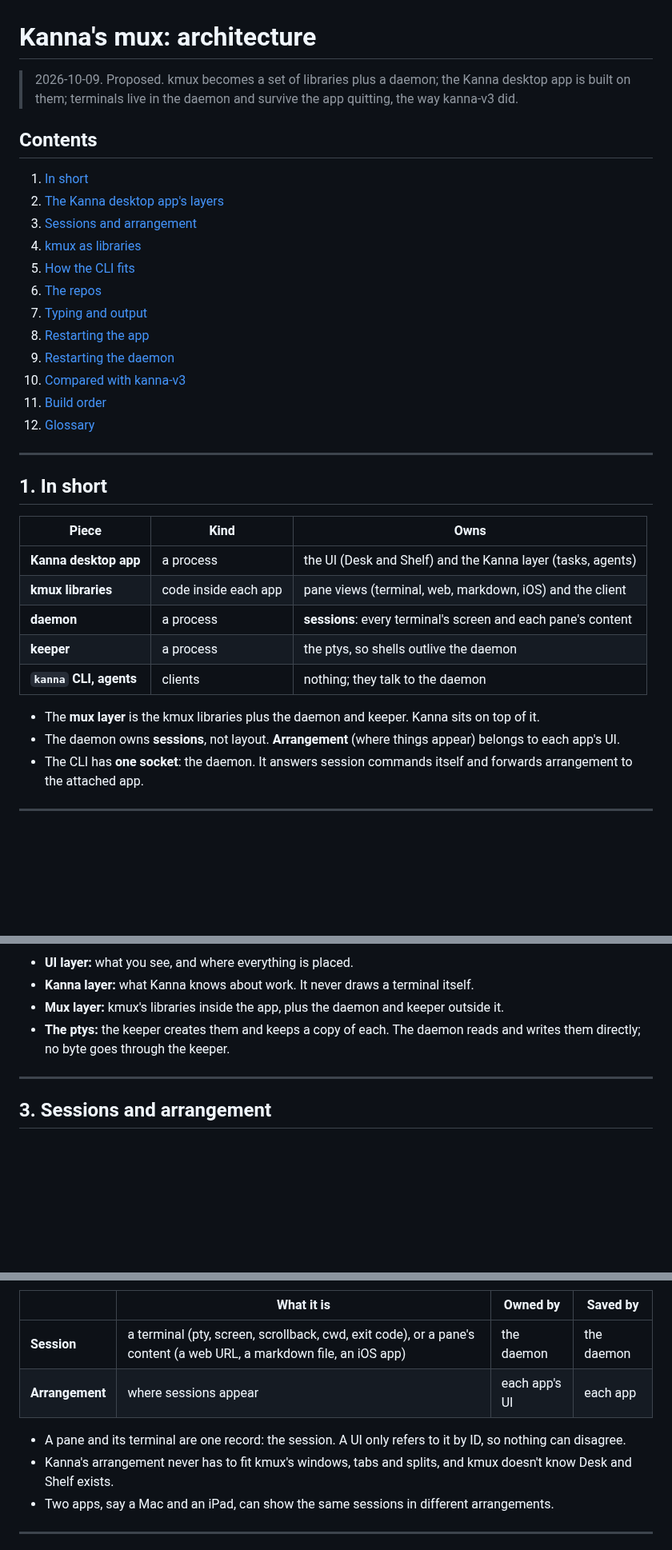
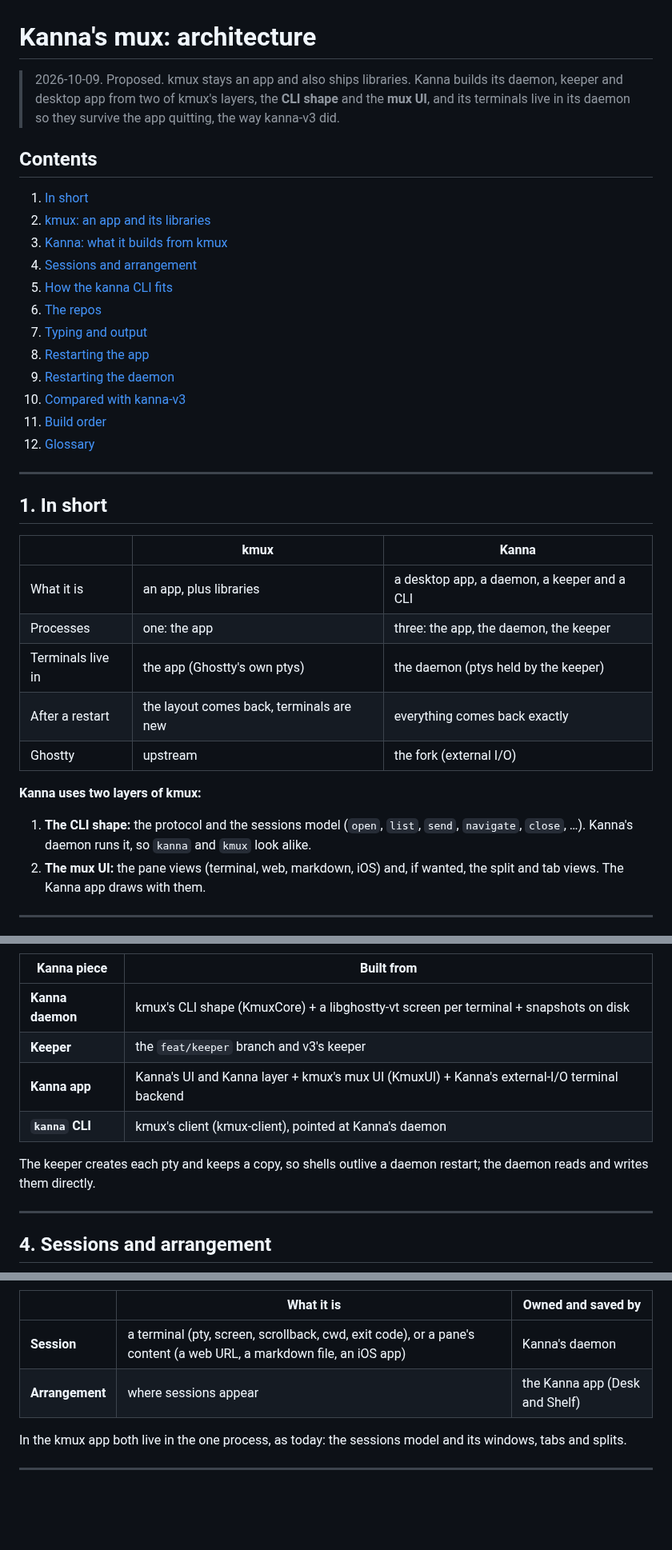
Before and after one commit to jemdiggity/kanna-v4, a Markdown page: docs/research/mux-architecture.md, 3 parts joined by grey strips. Shown at 80% size. GitHub-like rendering; blank space fills up the shorter version.

Commit message:
Mux architecture: kmux stays an app with libraries; Kanna owns the daemon and keeper, built on kmux's CLI shape and mux UI

````diff
--- a/docs/research/mux-architecture.md
+++ b/docs/research/mux-architecture.md
@@ -1,14 +1,14 @@
 # Kanna's mux: architecture
 
-> 2026-10-09. Proposed. kmux becomes a set of libraries plus a daemon; the Kanna desktop app is built on them; terminals live in the daemon and survive the app quitting, the way kanna-v3 did.
+> 2026-10-09. Proposed. kmux stays an app and also ships libraries. Kanna builds its daemon, keeper and desktop app from two of kmux's layers, the **CLI shape** and the **mux UI**, and its terminals live in its daemon so they survive the app quitting, the way kanna-v3 did.
 
 ## Contents
 
 1. [In short](#1-in-short)
-2. [The Kanna desktop app's layers](#2-the-kanna-desktop-apps-layers)
-3. [Sessions and arrangement](#3-sessions-and-arrangement)
-4. [kmux as libraries](#4-kmux-as-libraries)
-5. [How the CLI fits](#5-how-the-cli-fits)
+2. [kmux: an app and its libraries](#2-kmux-an-app-and-its-libraries)
+3. [Kanna: what it builds from kmux](#3-kanna-what-it-builds-from-kmux)
+4. [Sessions and arrangement](#4-sessions-and-arrangement)
+5. [How the kanna CLI fits](#5-how-the-kanna-cli-fits)
 6. [The repos](#6-the-repos)
 7. [Typing and output](#7-typing-and-output)
 8. [Restarting the app](#8-restarting-the-app)
@@ -21,17 +21,17 @@
 
 ## 1. In short
 
-| Piece | Kind | Owns |
+| | kmux | Kanna |
 |---|---|---|
-| **Kanna desktop app** | a process | the UI (Desk and Shelf) and the Kanna layer (tasks, agents) |
-| **kmux libraries** | code inside each app | pane views (terminal, web, markdown, iOS) and the client |
-| **daemon** | a process | **sessions**: every terminal's screen and each pane's content |
-| **keeper** | a process | the ptys, so shells outlive the daemon |
-| **`kanna` CLI, agents** | clients | nothing; they talk to the daemon |
+| What it is | an app, plus libraries | a desktop app, a daemon, a keeper and a CLI |
+| Processes | one: the app | three: the app, the daemon, the keeper |
+| Terminals live in | the app (Ghostty's own ptys) | the daemon (ptys held by the keeper) |
+| After a restart | the layout comes back, terminals are new | everything comes back exactly |
+| Ghostty | upstream | the fork (external I/O) |
 
-- The **mux layer** is the kmux libraries plus the daemon and keeper. Kanna sits on top of it.
-- The daemon owns **sessions**, not layout. **Arrangement** (where things appear) belongs to each app's UI.
-- The CLI has **one socket**: the daemon. It answers session commands itself and forwards arrangement to the attached app.
+**Kanna uses two layers of kmux:**
+1. **The CLI shape:** the protocol and the sessions model (`open`, `list`, `send`, `navigate`, `close`, …). Kanna's daemon runs it, so `kanna` and `kmux` look alike.
+2. **The mux UI:** the pane views (terminal, web, markdown, iOS) and, if wanted, the split and tab views. The Kanna app draws with them.
 
 ---
 
@@ -76,13 +105,17 @@ flowchart TB
 ```
 
-- **UI layer:** what you see, and where everything is placed.
-- **Kanna layer:** what Kanna knows about work. It never draws a terminal itself.
-- **Mux layer:** kmux's libraries inside the app, plus the daemon and keeper outside it.
-- **The ptys:** the keeper creates them and keeps a copy of each. The daemon reads and writes them directly; no byte goes through the keeper.
+| Kanna piece | Built from |
+|---|---|
+| **Kanna daemon** | kmux's CLI shape (KmuxCore) + a libghostty-vt screen per terminal + snapshots on disk |
+| **Keeper** | the `feat/keeper` branch and v3's keeper |
+| **Kanna app** | Kanna's UI and Kanna layer + kmux's mux UI (KmuxUI) + Kanna's external-I/O terminal backend |
+| **`kanna` CLI** | kmux's client (kmux-client), pointed at Kanna's daemon |
+
+The keeper creates each pty and keeps a copy, so shells outlive a daemon restart; the daemon reads and writes them directly.
 
 ---
 
-## 3. Sessions and arrangement
+## 4. Sessions and arrangement
 
 ```mermaid
 flowchart LR
@@ -105,13 +133,11 @@ flowchart LR
 ```
 
-| | What it is | Owned by | Saved by |
-|---|---|---|---|
-| **Session** | a terminal (pty, screen, scrollback, cwd, exit code), or a pane's content (a web URL, a markdown file, an iOS app) | the daemon | the daemon |
-| **Arrangement** | where sessions appear | each app's UI | each app |
+| | What it is | Owned and saved by |
+|---|---|---|
+| **Session** | a terminal (pty, screen, scrollback, cwd, exit code), or a pane's content (a web URL, a markdown file, an iOS app) | Kanna's daemon |
+| **Arrangement** | where sessions appear | the Kanna app (Desk and Shelf) |
 
-- A pane and its terminal are one record: the session. A UI only refers to it by ID, so nothing can disagree.
-- Kanna's arrangement never has to fit kmux's windows, tabs and splits, and kmux doesn't know Desk and Shelf exists.
-- Two apps, say a Mac and an iPad, can show the same sessions in different arrangements.
+In the kmux app both live in the one process, as today: the sessions model and its windows, tabs and splits.
 
 ---
 
````
Also changed, not shown: other parts of docs/research/mux-architecture.md (+103 -125 lines).
